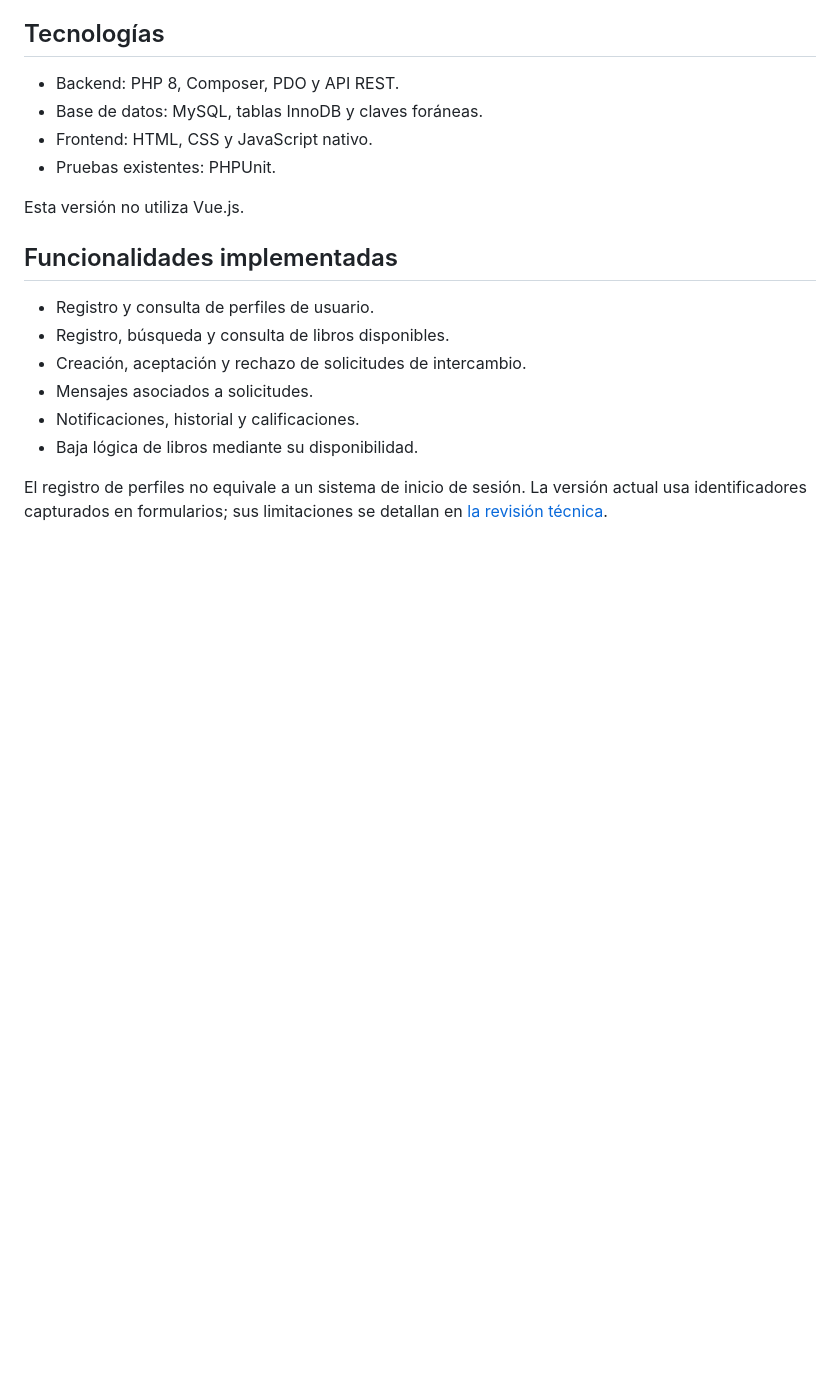
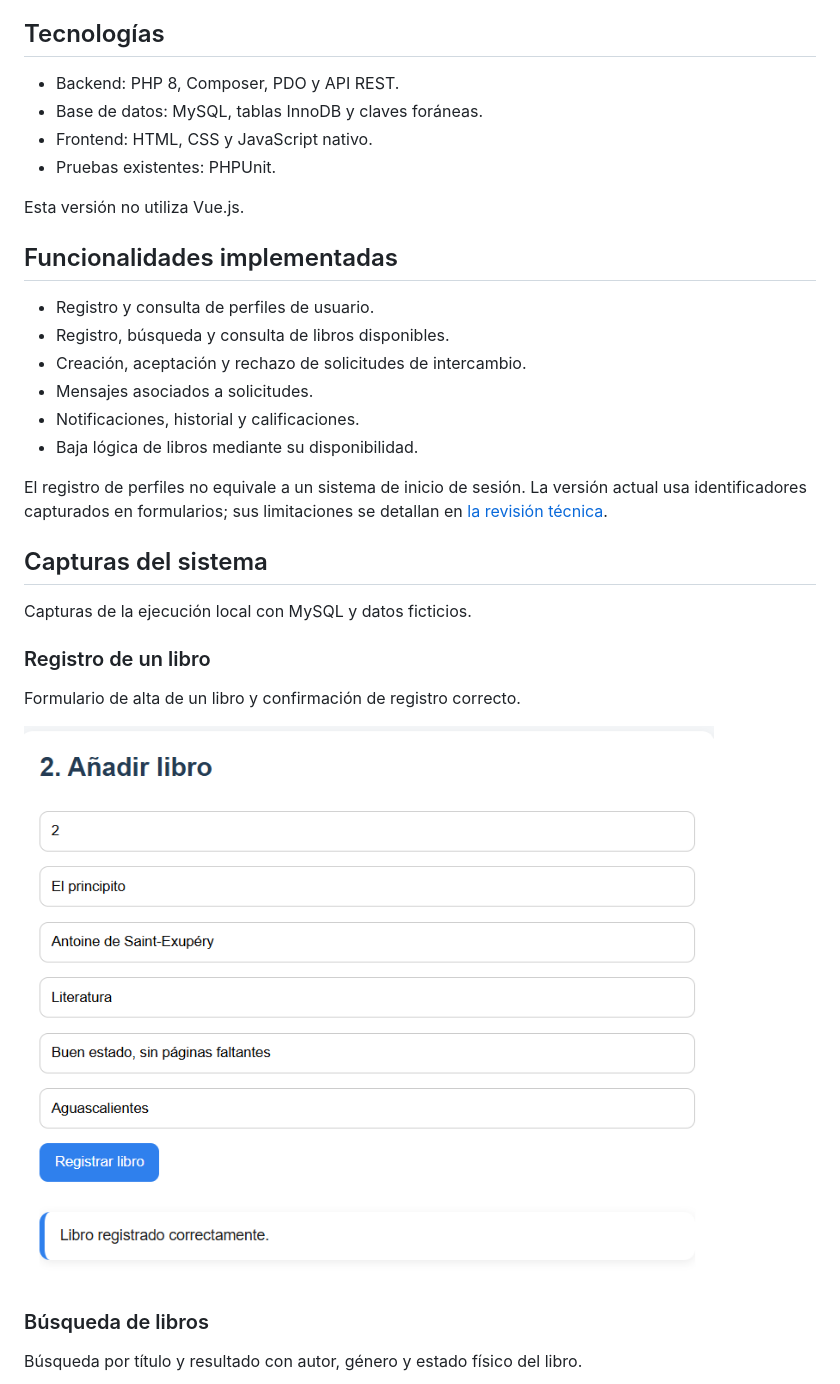
Before and after one commit to juanelooisga/bookswap, a Markdown page: README.md, the part around the change printed below. GitHub-like rendering; pictures changed too: screenshots/registro-libro.png (added); blank space fills up the shorter version.

```diff
--- a/README.md
+++ b/README.md
@@ -28,3 +28,17 @@ Esta versión no utiliza Vue.js.
 
 El registro de perfiles no equivale a un sistema de inicio de sesión. La versión actual usa identificadores capturados en formularios; sus limitaciones se detallan en [la revisión técnica](docs/REVISION.md).
 
+## Capturas del sistema
+
+Capturas de la ejecución local con MySQL y datos ficticios.
+
+### Registro de un libro
+
+Formulario de alta de un libro y confirmación de registro correcto.
+
+![Registro de un libro en BookSwap](screenshots/registro-libro.png)
+
+### Búsqueda de libros
+
+Búsqueda por título y resultado con autor, género y estado físico del libro.
+
```
Also changed, not shown: other parts of README.md (+9 -0 lines), screenshots/busqueda-libros.png (added), screenshots/detalle-libro.png (added).
